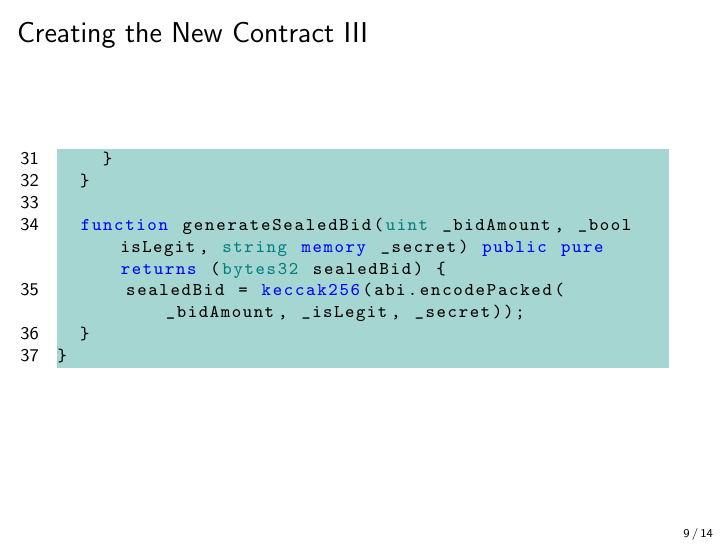
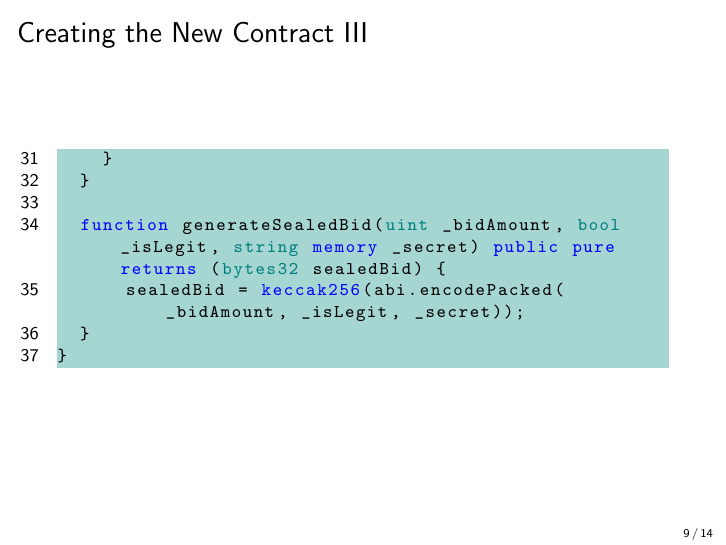
Before and after one commit to cifunibas/Smart-Contracts-DeFi, LaTeX slides (slides/blind-auction.tex, which reads assets/solidity_code/SealedBidAuction.tex): page 29 of 39. Compiled offline with pdfLaTeX; a LaTeX package or settings file that is missing is left out.

Commit message:
fixed typo

```diff
--- a/assets/solidity_code/SealedBidAuction.tex
+++ b/assets/solidity_code/SealedBidAuction.tex
@@ -32,7 +32,7 @@ contract SealedBidAuction {
     }
   }
 
-  function generateSealedBid(uint _bidAmount, _bool isLegit, string memory _secret) public pure returns (bytes32 sealedBid) {
+  function generateSealedBid(uint _bidAmount, bool _isLegit, string memory _secret) public pure returns (bytes32 sealedBid) {
 			sealedBid = keccak256(abi.encodePacked(_bidAmount, _isLegit, _secret));
 	}
 }
```
